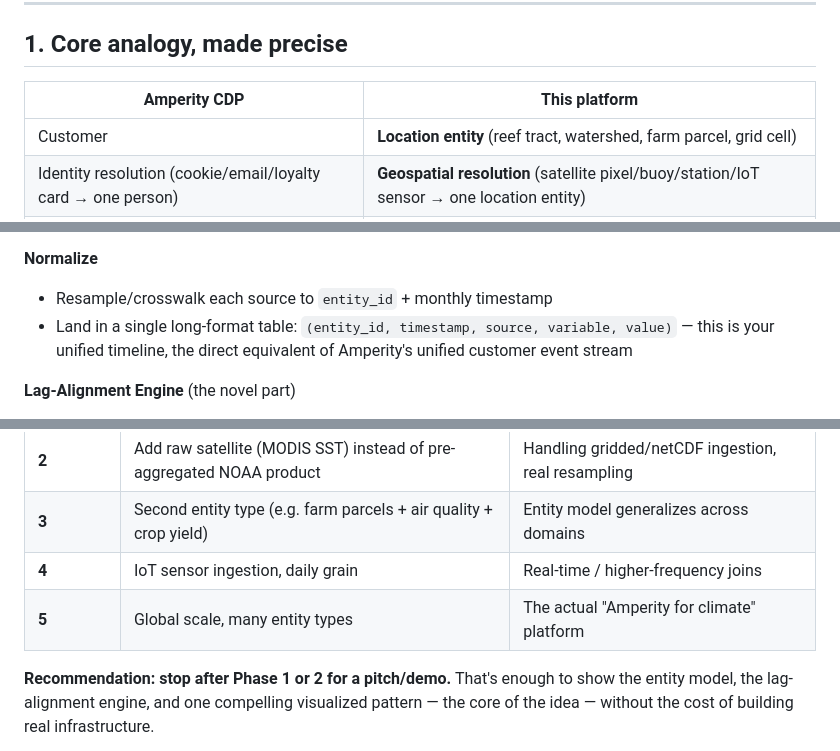
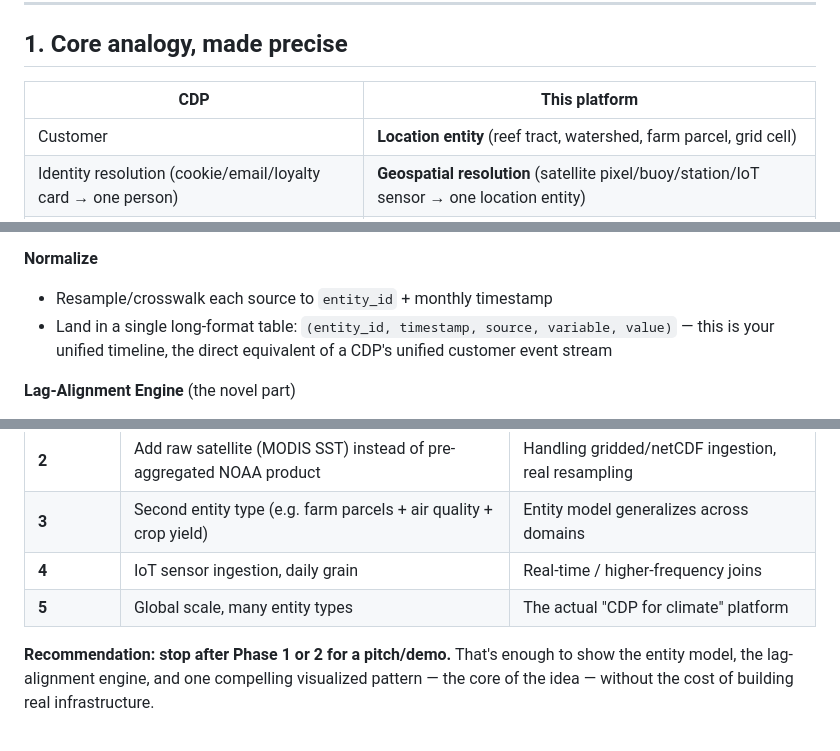
Before and after one commit to esptmills-mornings/reef-data-demo, a Markdown page: climate-cdp-architecture.md, 3 parts joined by grey strips. Drawn GitHub-style.

```diff
--- a/climate-cdp-architecture.md
+++ b/climate-cdp-architecture.md
@@ -5,7 +5,7 @@
 
 ## 1. Core analogy, made precise
 
-| Amperity CDP | This platform |
+| CDP | This platform |
 |---|---|
 | Customer | **Location entity** (reef tract, watershed, farm parcel, grid cell) |
 | Identity resolution (cookie/email/loyalty card → one person) | **Geospatial resolution** (satellite pixel/buoy/station/IoT sensor → one location entity) |
@@ -83,7 +83,7 @@ Key design decisions to make explicit early:
 
 **Normalize**
 - Resample/crosswalk each source to `entity_id` + monthly timestamp
-- Land in a single long-format table: `(entity_id, timestamp, source, variable, value)` — this is your unified timeline, the direct equivalent of Amperity's unified customer event stream
+- Land in a single long-format table: `(entity_id, timestamp, source, variable, value)` — this is your unified timeline, the direct equivalent of a CDP's unified customer event stream
 
 **Lag-Alignment Engine** (the novel part)
 - For a candidate cause variable (SST anomaly) and effect variable (bleaching alert level), test a range of lags (e.g. 0–6 months)
@@ -119,7 +119,7 @@ Key design decisions to make explicit early:
 | **2** | Add raw satellite (MODIS SST) instead of pre-aggregated NOAA product | Handling gridded/netCDF ingestion, real resampling |
 | **3** | Second entity type (e.g. farm parcels + air quality + crop yield) | Entity model generalizes across domains |
 | **4** | IoT sensor ingestion, daily grain | Real-time / higher-frequency joins |
-| **5** | Global scale, many entity types | The actual "Amperity for climate" platform |
+| **5** | Global scale, many entity types | The actual "CDP for climate" platform |
 
 **Recommendation: stop after Phase 1 or 2 for a pitch/demo.** That's enough to show the entity model, the lag-alignment engine, and one compelling visualized pattern — the core of the idea — without the cost of building real infrastructure.
 
```
